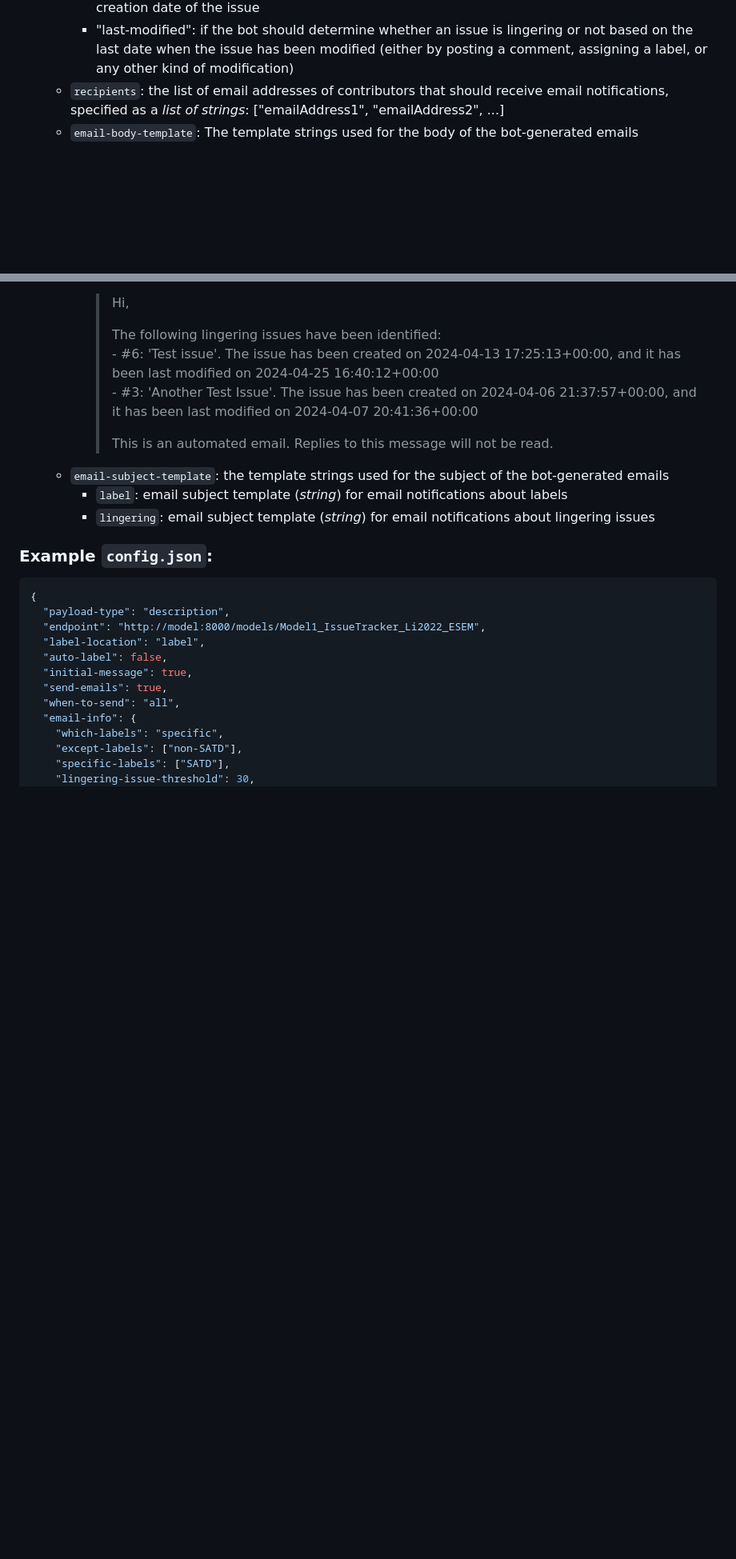
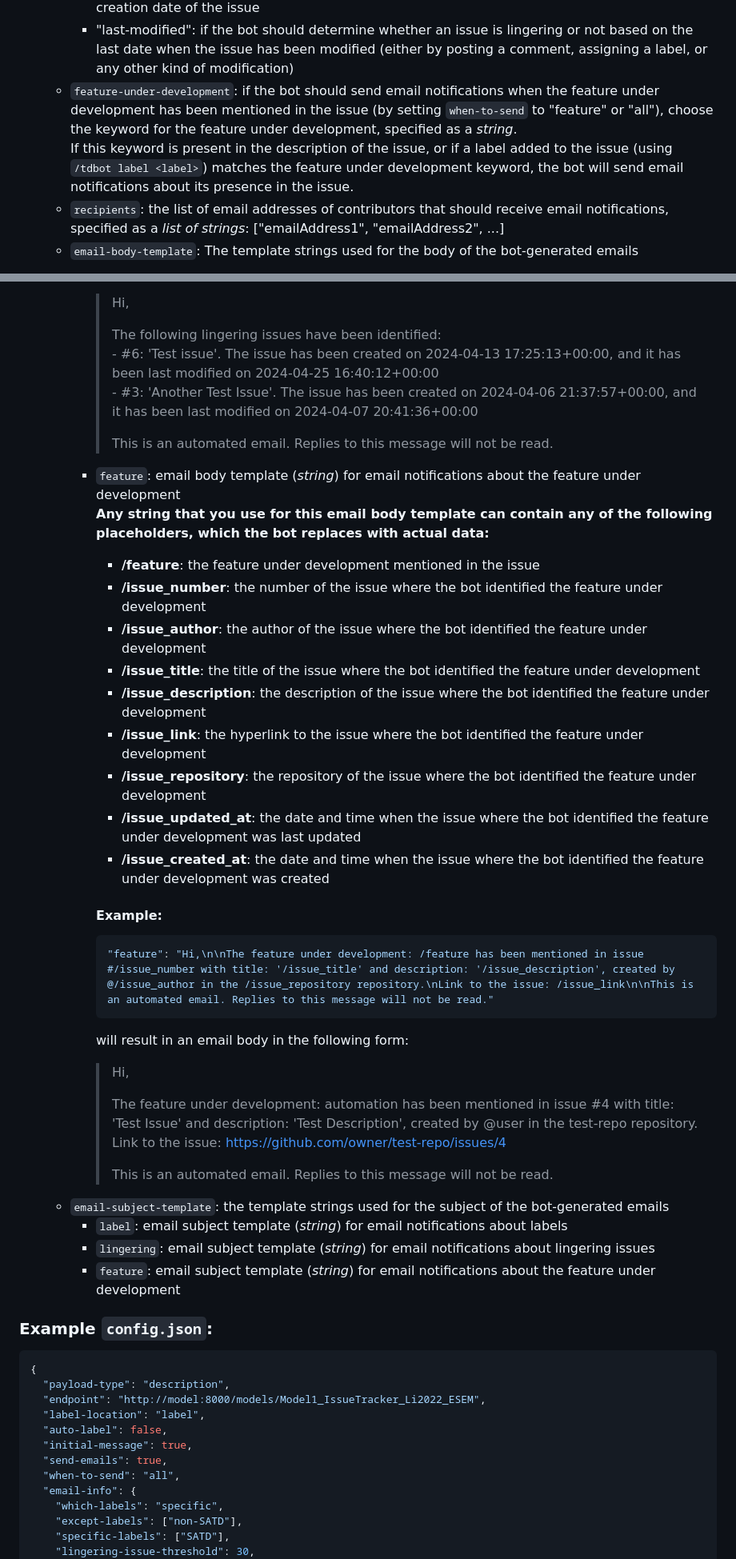
Before and after one commit to oscardef/issue-classification-bot-2, a Markdown page: README.md, 2 parts joined by grey strips. Shown: that part at 80% size. Rendered like a GitHub page; blank space fills up the shorter version.

````diff
--- a/README.md
+++ b/README.md
@@ -71,6 +74,7 @@ Edit the `Bot/config.json` file to configure the bot's behavior:
   - `lingering-mode`: if the bot should send email notifications when lingering issues have been identified in the repository (by setting `when-to-send` to "lingering" or "all"), choose between:
     * "creation-date": if the bot should determine whether an issue is lingering or not based on the creation date of the issue
     * "last-modified": if the bot should determine whether an issue is lingering or not based on the last date when the issue has been modified (either by posting a comment, assigning a label, or any other kind of modification)
+  - `feature-under-development`: if the bot should send email notifications when the feature under development has been mentioned in the issue (by setting `when-to-send` to "feature" or "all"), choose the keyword for the feature under development, specified as a *string*. <br> If this keyword is present in the description of the issue, or if a label added to the issue (using `/tdbot label <label>`) matches the feature under development keyword, the bot will send email notifications about its presence in the issue.
   - `recipients`: the list of email addresses of contributors that should receive email notifications, specified as a *list of strings*: \["emailAddress1", "emailAddress2", ...]
   - `email-body-template`: The template strings used for the body of the bot-generated emails
     * `label`: email body template (*string*) for email notifications about labels<br>
@@ -124,9 +128,32 @@ Edit the `Bot/config.json` file to configure the bot's behavior:
         > \- #3: 'Another Test Issue'. The issue has been created on 2024-04-06 21:37:57+00:00, and it has been last modified on 2024-04-07 20:41:36+00:00
         >
         > This is an automated email. Replies to this message will not be read.
+    * `feature`: email body template (*string*) for email notifications about the feature under development<br>
+    **Any string that you use for this email body template can contain any of the following placeholders, which the bot replaces with actual data:**
+      - **/feature**: the feature under development mentioned in the issue
+      - **/issue_number**: the number of the issue where the bot identified the feature under development
+      - **/issue_author**: the author of the issue where the bot identified the feature under development
+      - **/issue_title**: the title of the issue where the bot identified the feature under development
+      - **/issue_description**: the description of the issue where the bot identified the feature under development
+      - **/issue_link**: the hyperlink to the issue where the bot identified the feature under development
+      - **/issue_repository**: the repository of the issue where the bot identified the feature under development
+      - **/issue_updated_at**: the date and time when the issue where the bot identified the feature under development was last updated
+      - **/issue_created_at**: the date and time when the issue where the bot identified the feature under development was created
+      #### Example:
+      ```JSON
+      "feature": "Hi,\n\nThe feature under development: /feature has been mentioned in issue #/issue_number with title: '/issue_title' and description: '/issue_description', created by @/issue_author in the /issue_repository repository.\nLink to the issue: /issue_link\n\nThis is an automated email. Replies to this message will not be read."
+      ```
+      will result in an email body in the following form:
+      > Hi,
+      >
+      > The feature under development: automation has been mentioned in issue #4 with title: 'Test Issue' and description: 'Test Description', created by @user in the test-repo repository. <br>
+      > Link to the issue: https://github.com/owner/test-repo/issues/4
+      >
+      > This is an automated email. Replies to this message will not be read.
   - `email-subject-template`: the template strings used for the subject of the bot-generated emails
     * `label`:     email subject template (*string*) for email notifications about labels
     * `lingering`: email subject template (*string*) for email notifications about lingering issues
+    * `feature`: email subject template (*string*) for email notifications about the feature under development
 
 ### Example `config.json`:
 ```JSON
````
Also changed, not shown: other parts of README.md (+26 -10 lines).
